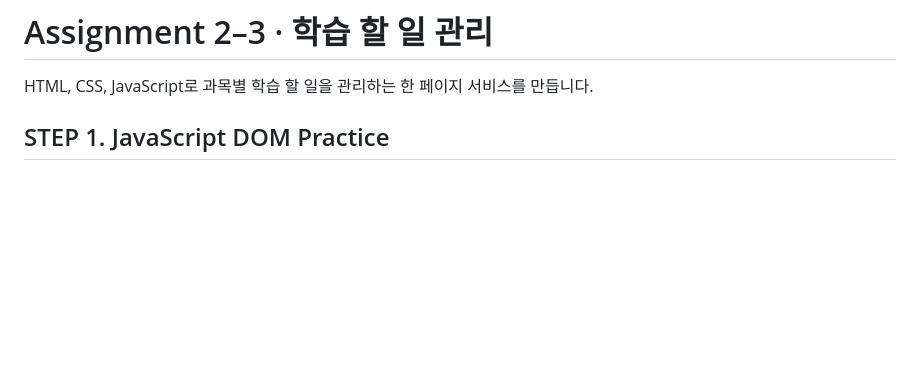
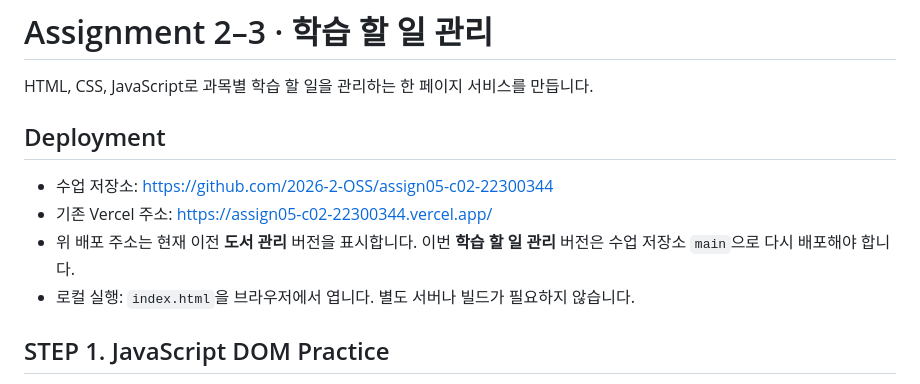
Before and after one commit to distort1074/assign05-c02-22300344, a Markdown page: README.md, the part around one of its changes. GitHub-like rendering; blank space fills up the shorter version.

```diff
--- a/README.md
+++ b/README.md
@@ -1,6 +1,13 @@
 # Assignment 2–3 · 학습 할 일 관리
 
 HTML, CSS, JavaScript로 과목별 학습 할 일을 관리하는 한 페이지 서비스를 만듭니다.
+
+## Deployment
+
+- 수업 저장소: https://github.com/2026-2-OSS/assign05-c02-22300344
+- 기존 Vercel 주소: https://assign05-c02-22300344.vercel.app/
+- 위 배포 주소는 현재 이전 **도서 관리** 버전을 표시합니다. 이번 **학습 할 일 관리** 버전은 수업 저장소 `main`으로 다시 배포해야 합니다.
+- 로컬 실행: `index.html`을 브라우저에서 엽니다. 별도 서버나 빌드가 필요하지 않습니다.
 
 ## STEP 1. JavaScript DOM Practice
 
```
Also changed, not shown: other parts of README.md (+75 -11 lines), weekly_questions.md (added, +33 -0 lines).
